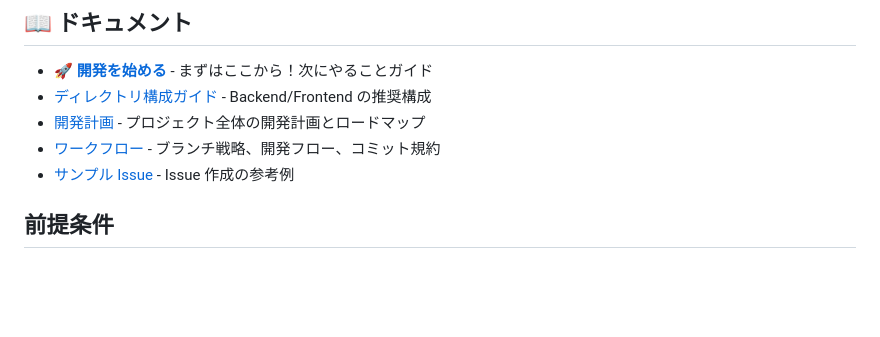
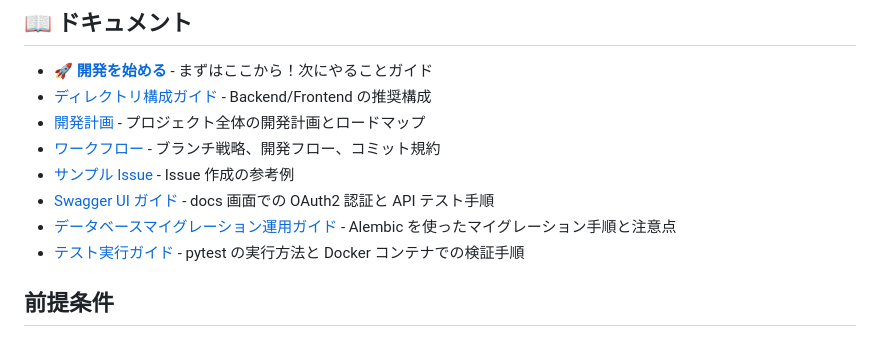
Before and after one commit to SHOU6439/venduce, a Markdown page: README.md, the part around the change. Drawn GitHub-style; blank space fills up the shorter version.

```diff
--- a/README.md
+++ b/README.md
@@ -9,6 +9,9 @@
 - [開発計画](./DEVELOPMENT_PLAN.md) - プロジェクト全体の開発計画とロードマップ
 - [ワークフロー](./.github/WORKFLOW.md) - ブランチ戦略、開発フロー、コミット規約
 - [サンプル Issue](./.github/SAMPLE_ISSUES.md) - Issue 作成の参考例
+- [Swagger UI ガイド](./docs/SWAGGER_UI.md) - docs 画面での OAuth2 認証と API テスト手順
+- [データベースマイグレーション運用ガイド](./docs/MIGRATE.md) - Alembic を使ったマイグレーション手順と注意点
+- [テスト実行ガイド](./docs/TESTING.md) - pytest の実行方法と Docker コンテナでの検証手順
 
 ## 前提条件
 
```
Also changed, not shown: docs/SWAGGER_UI.md (added, +51 -0 lines).
